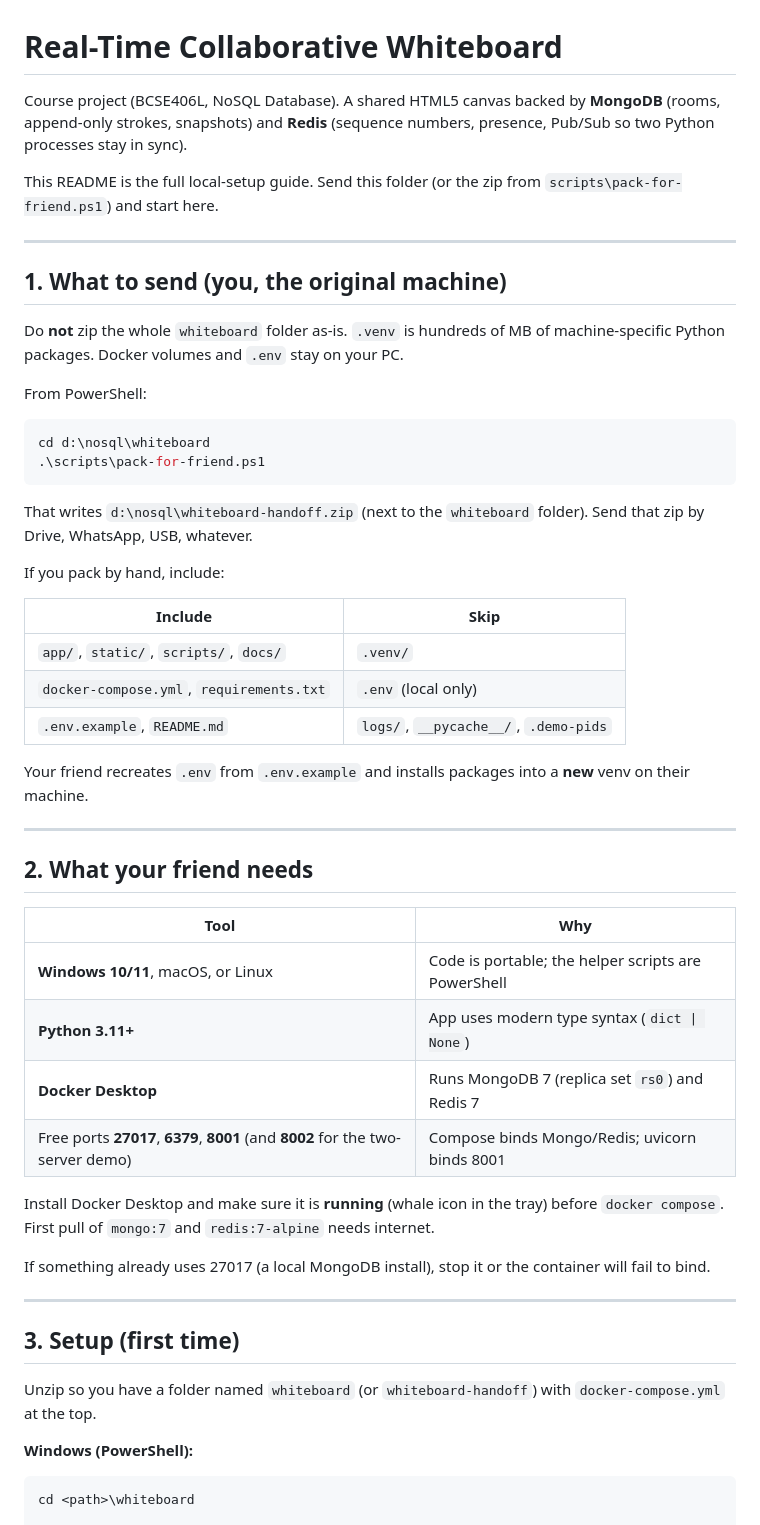
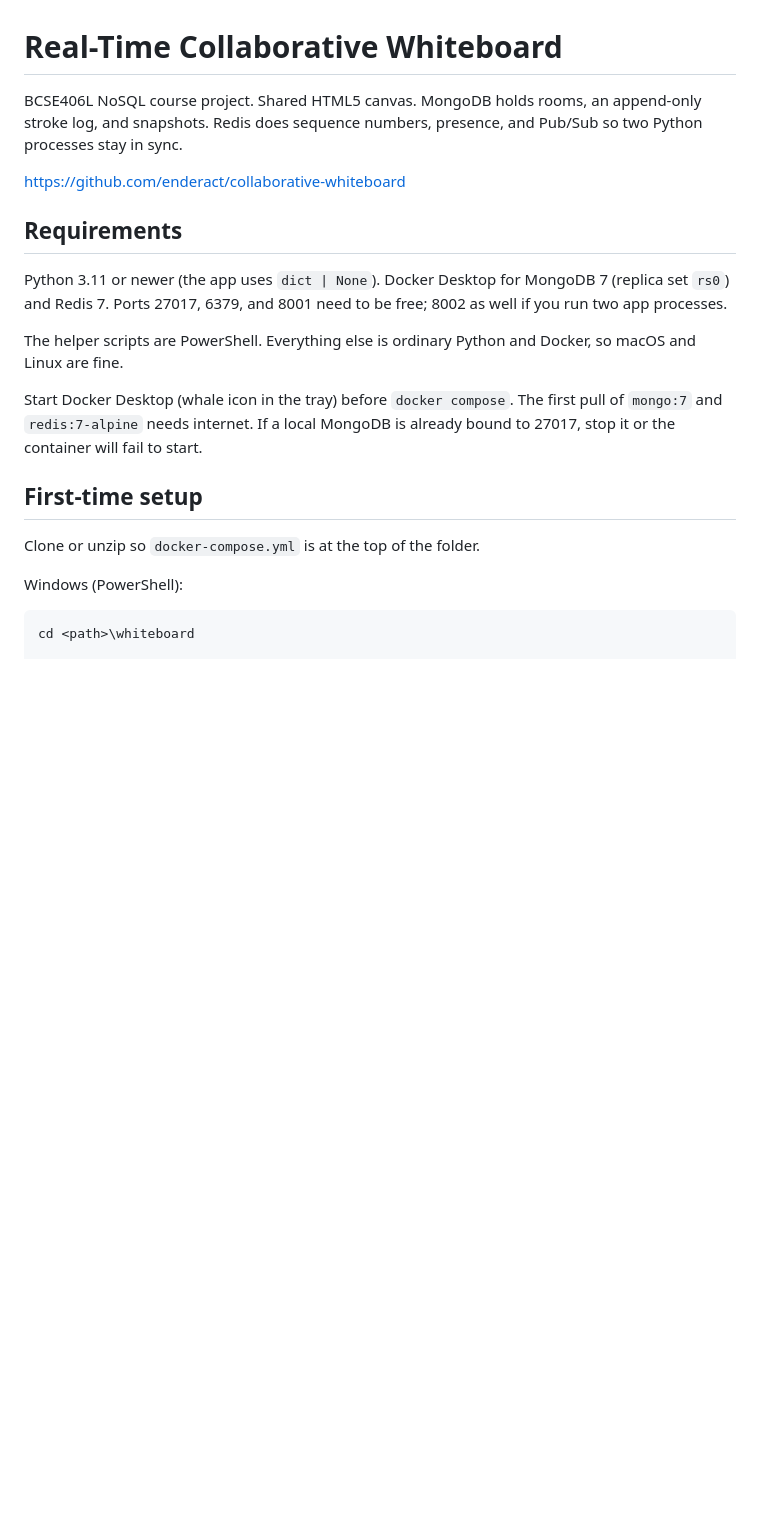
Before and after one commit to enderact/collaborative-whiteboard, a Markdown page: README.md, the part around one of its changes. Rendered like a GitHub page; blank space fills up the shorter version.

````diff
--- a/README.md
+++ b/README.md
@@ -1,56 +1,22 @@
 # Real-Time Collaborative Whiteboard
 
-Course project (BCSE406L, NoSQL Database). A shared HTML5 canvas backed by **MongoDB** (rooms, append-only strokes, snapshots) and **Redis** (sequence numbers, presence, Pub/Sub so two Python processes stay in sync).
+BCSE406L NoSQL course project. Shared HTML5 canvas. MongoDB holds rooms, an append-only stroke log, and snapshots. Redis does sequence numbers, presence, and Pub/Sub so two Python processes stay in sync.
 
-This README is the full local-setup guide. Send this folder (or the zip from `scripts\pack-for-friend.ps1`) and start here.
+https://github.com/enderact/collaborative-whiteboard
 
----
+## Requirements
 
-## 1. What to send (you, the original machine)
+Python 3.11 or newer (the app uses `dict | None`). Docker Desktop for MongoDB 7 (replica set `rs0`) and Redis 7. Ports 27017, 6379, and 8001 need to be free; 8002 as well if you run two app processes.
 
-Do **not** zip the whole `whiteboard` folder as-is. `.venv` is hundreds of MB of machine-specific Python packages. Docker volumes and `.env` stay on your PC.
+The helper scripts are PowerShell. Everything else is ordinary Python and Docker, so macOS and Linux are fine.
 
-From PowerShell:
+Start Docker Desktop (whale icon in the tray) before `docker compose`. The first pull of `mongo:7` and `redis:7-alpine` needs internet. If a local MongoDB is already bound to 27017, stop it or the container will fail to start.
 
-```powershell
-cd d:\nosql\whiteboard
-.\scripts\pack-for-friend.ps1
-```
+## First-time setup
 
-That writes `d:\nosql\whiteboard-handoff.zip` (next to the `whiteboard` folder). Send that zip by Drive, WhatsApp, USB, whatever.
+Clone or unzip so `docker-compose.yml` is at the top of the folder.
 
-If you pack by hand, include:
-
-| Include | Skip |
-|---|---|
-| `app/`, `static/`, `scripts/`, `docs/` | `.venv/` |
-| `docker-compose.yml`, `requirements.txt` | `.env` (local only) |
-| `.env.example`, `README.md` | `logs/`, `__pycache__/`, `.demo-pids` |
-
-Your friend recreates `.env` from `.env.example` and installs packages into a **new** venv on their machine.
-
----
-
-## 2. What your friend needs
-
-| Tool | Why |
-|---|---|
-| **Windows 10/11**, macOS, or Linux | Code is portable; the helper scripts are PowerShell |
-| **Python 3.11+** | App uses modern type syntax (`dict \| None`) |
-| **Docker Desktop** | Runs MongoDB 7 (replica set `rs0`) and Redis 7 |
-| Free ports **27017**, **6379**, **8001** (and **8002** for the two-server demo) | Compose binds Mongo/Redis; uvicorn binds 8001 |
-
-Install Docker Desktop and make sure it is **running** (whale icon in the tray) before `docker compose`. First pull of `mongo:7` and `redis:7-alpine` needs internet.
-
-If something already uses 27017 (a local MongoDB install), stop it or the container will fail to bind.
-
----
-
-## 3. Setup (first time)
-
-Unzip so you have a folder named `whiteboard` (or `whiteboard-handoff`) with `docker-compose.yml` at the top.
-
-**Windows (PowerShell):**
+Windows (PowerShell):
 
 ```powershell
 cd <path>\whiteboard
````
Also changed, not shown: other parts of README.md (+56 -57 lines).
